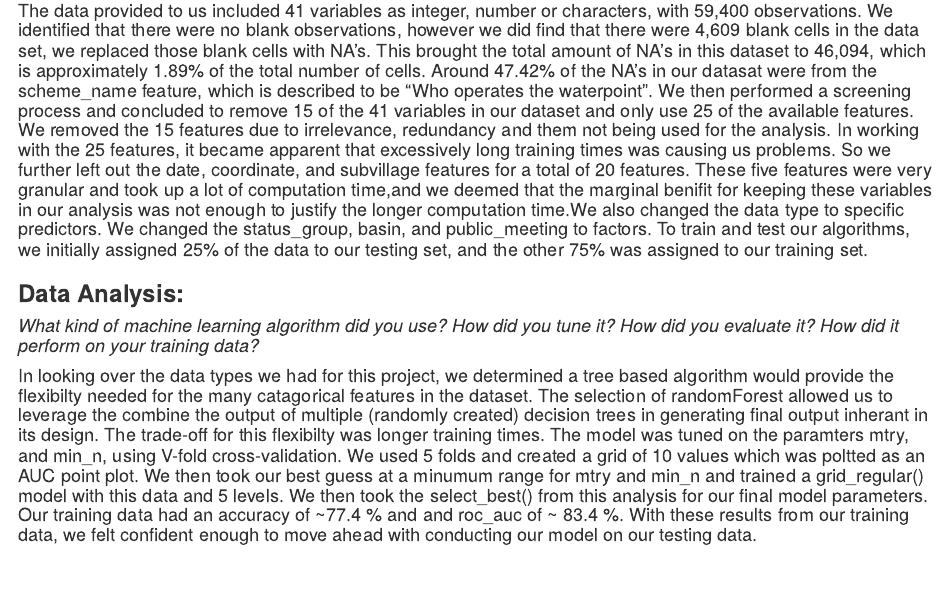
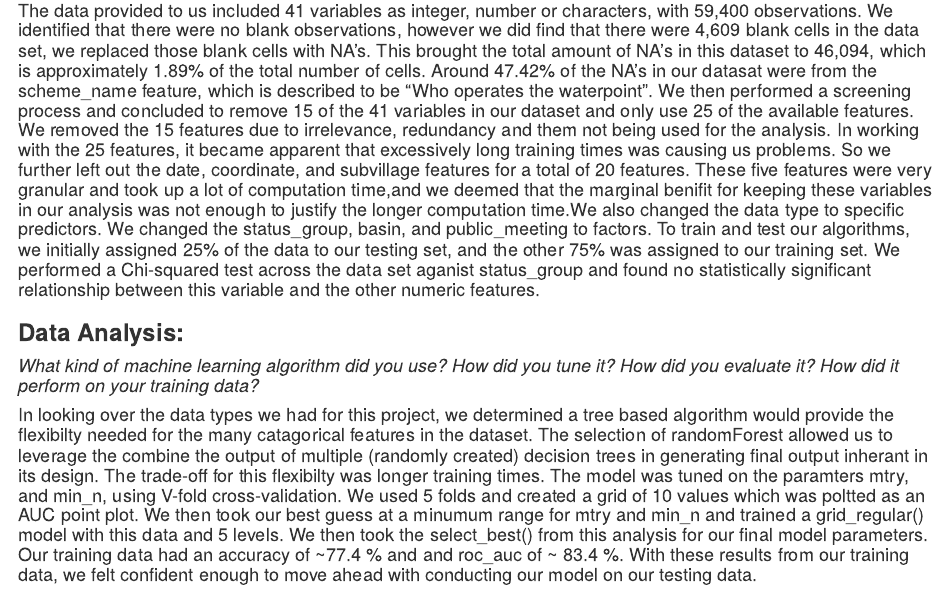
Before and after one commit to tamcdevittbit/DataLA485, an R Markdown document (Report_Project1.Rmd): the page in a window 1100 px wide, from 550 px down. Rendered offline with R 4.5, knitr and Pandoc, with nearby package versions.

Commit message:
edited in info about chi-sqaured testing

```diff
--- a/Report_Project1.Rmd
+++ b/Report_Project1.Rmd
@@ -14,7 +14,7 @@ output: html_document
 
 ### **Data Processing:**
 #### *How did you split the data, how did you choose features to include, how did you clean/impute/engineer the data? What kind of preliminary statistical analysis did you run?*
-#### The data provided to us included 41 variables as integer, number or characters, with 59,400 observations. We identified that there were no blank observations, however we did find that there were 4,609 blank cells in the data set, we replaced those blank cells with NA’s. This brought the total amount of NA’s in this dataset to 46,094, which is approximately 1.89% of the total number of cells. Around 47.42% of the NA’s in our datasat were from the scheme_name feature, which is described to be “Who operates the waterpoint”. We then performed a screening process and concluded to remove 15 of the 41 variables in our dataset and only use 25 of the available features. We removed the 15 features due to irrelevance, redundancy and them not being used for the analysis. In working with the 25 features, it became apparent that excessively long training times was causing us problems. So we further left out the date, coordinate, and subvillage features for a total of 20 features. These five features were very granular and took up a lot of computation time,and we deemed that the marginal benifit for keeping these variables in our analysis was not enough to justify the longer computation time.We also changed the data type to specific predictors. We changed the status_group, basin, and public_meeting to factors. To train and test our algorithms, we initially assigned 25% of the data to our testing set, and the other 75% was assigned to our training set.
+#### The data provided to us included 41 variables as integer, number or characters, with 59,400 observations. We identified that there were no blank observations, however we did find that there were 4,609 blank cells in the data set, we replaced those blank cells with NA’s. This brought the total amount of NA’s in this dataset to 46,094, which is approximately 1.89% of the total number of cells. Around 47.42% of the NA’s in our datasat were from the scheme_name feature, which is described to be “Who operates the waterpoint”. We then performed a screening process and concluded to remove 15 of the 41 variables in our dataset and only use 25 of the available features. We removed the 15 features due to irrelevance, redundancy and them not being used for the analysis. In working with the 25 features, it became apparent that excessively long training times was causing us problems. So we further left out the date, coordinate, and subvillage features for a total of 20 features. These five features were very granular and took up a lot of computation time,and we deemed that the marginal benifit for keeping these variables in our analysis was not enough to justify the longer computation time.We also changed the data type to specific predictors. We changed the status_group, basin, and public_meeting to factors. To train and test our algorithms, we initially assigned 25% of the data to our testing set, and the other 75% was assigned to our training set. We performed a Chi-squared test across the data set aganist status_group and found no statistically significant relationship between this variable and the other numeric features.
 
 ### **Data Analysis:**
 #### *What kind of machine learning algorithm did you use? How did you tune it? How did you evaluate it? How did it perform on your training data?*
```
